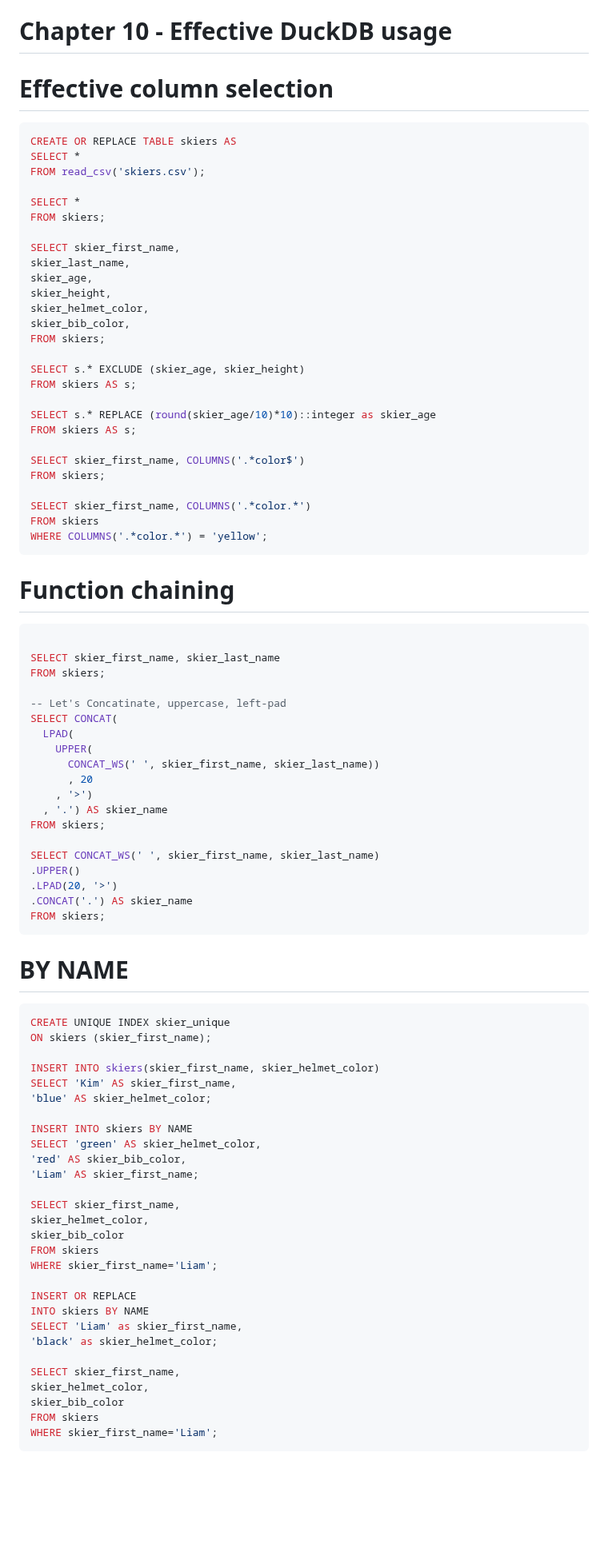
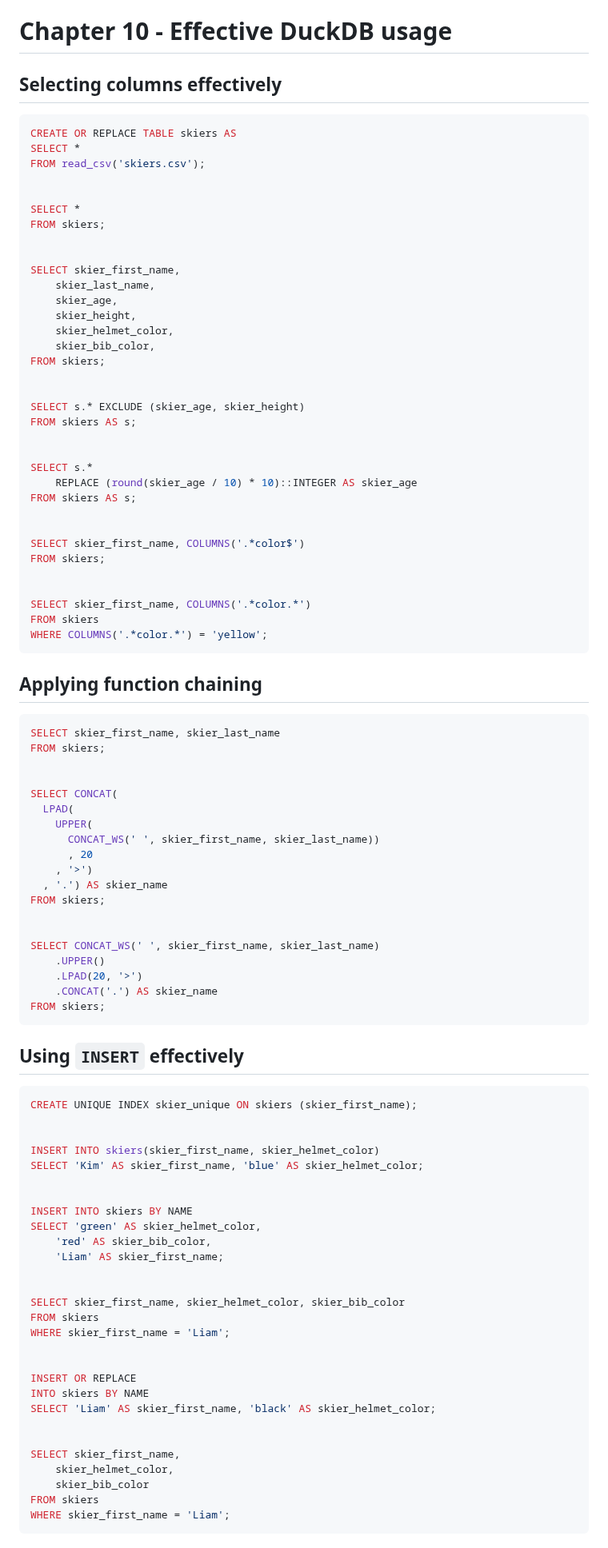
Before and after one commit to PacktPublishing/Getting-Started-with-DuckDB, a Markdown page: chapter_10/README.md, the part around one of its changes. Shown at 80% size. GitHub-like rendering; blank space fills up the shorter version.

````diff
--- a/chapter_10/README.md
+++ b/chapter_10/README.md
@@ -1,45 +1,51 @@
 # Chapter 10 - Effective DuckDB usage
 
-# Effective column selection
+## Selecting columns effectively
 
 ```sql
 CREATE OR REPLACE TABLE skiers AS
 SELECT *
 FROM read_csv('skiers.csv');
 
+
 SELECT *
 FROM skiers;
 
+
 SELECT skier_first_name,
-skier_last_name,
-skier_age,
-skier_height,
-skier_helmet_color,
-skier_bib_color,
+    skier_last_name,
+    skier_age,
+    skier_height,
+    skier_helmet_color,
+    skier_bib_color,
 FROM skiers;
+
 
 SELECT s.* EXCLUDE (skier_age, skier_height)
 FROM skiers AS s;
 
-SELECT s.* REPLACE (round(skier_age/10)*10)::integer as skier_age
+
+SELECT s.*
+    REPLACE (round(skier_age / 10) * 10)::INTEGER AS skier_age
 FROM skiers AS s;
+
 
 SELECT skier_first_name, COLUMNS('.*color$')
 FROM skiers;
+
 
 SELECT skier_first_name, COLUMNS('.*color.*')
 FROM skiers
 WHERE COLUMNS('.*color.*') = 'yellow';
 ```
 
-# Function chaining
+## Applying function chaining
 
 ```sql
-
 SELECT skier_first_name, skier_last_name
 FROM skiers;
 
--- Let's Concatinate, uppercase, left-pad
+
 SELECT CONCAT(
   LPAD(
     UPPER(
@@ -49,42 +55,44 @@ SELECT CONCAT(
   , '.') AS skier_name
 FROM skiers;
 
+
 SELECT CONCAT_WS(' ', skier_first_name, skier_last_name)
-.UPPER()
-.LPAD(20, '>')
-.CONCAT('.') AS skier_name
+    .UPPER()
+    .LPAD(20, '>')
+    .CONCAT('.') AS skier_name
 FROM skiers;
 ```
-# BY NAME
+
+## Using `INSERT` effectively
 ```sql
-CREATE UNIQUE INDEX skier_unique
-ON skiers (skier_first_name);
+CREATE UNIQUE INDEX skier_unique ON skiers (skier_first_name);
+
 
 INSERT INTO skiers(skier_first_name, skier_helmet_color)
-SELECT 'Kim' AS skier_first_name,
-'blue' AS skier_helmet_color;
+SELECT 'Kim' AS skier_first_name, 'blue' AS skier_helmet_color;
+
 
 INSERT INTO skiers BY NAME
 SELECT 'green' AS skier_helmet_color,
-'red' AS skier_bib_color,
-'Liam' AS skier_first_name;
+    'red' AS skier_bib_color,
+    'Liam' AS skier_first_name;
 
-SELECT skier_first_name,
-skier_helmet_color,
-skier_bib_color
+
+SELECT skier_first_name, skier_helmet_color, skier_bib_color
 FROM skiers
-WHERE skier_first_name='Liam';
+WHERE skier_first_name = 'Liam';
+
 
 INSERT OR REPLACE
 INTO skiers BY NAME
-SELECT 'Liam' as skier_first_name,
-'black' as skier_helmet_color;
+SELECT 'Liam' AS skier_first_name, 'black' AS skier_helmet_color;
+
 
 SELECT skier_first_name,
-skier_helmet_color,
-skier_bib_color
+    skier_helmet_color,
+    skier_bib_color
 FROM skiers
-WHERE skier_first_name='Liam';
+WHERE skier_first_name = 'Liam';
 ```
 
 
````
Also changed, not shown: other parts of chapter_10/README.md (+33 -16 lines).
